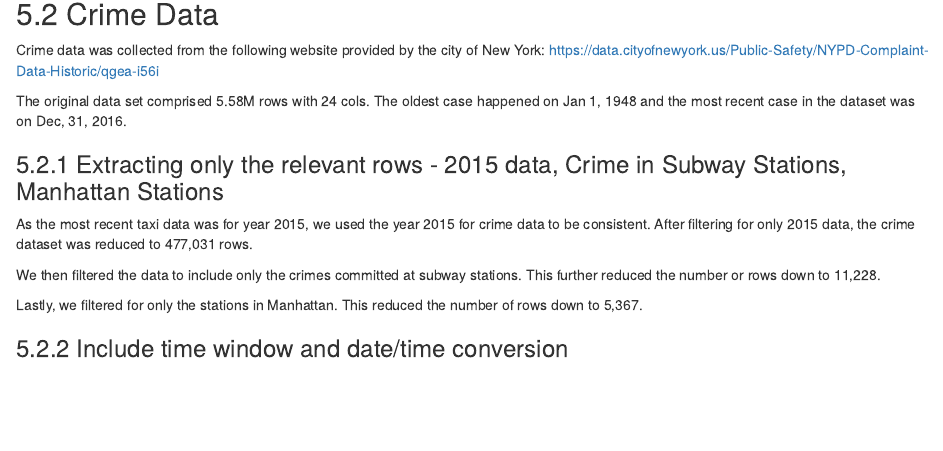
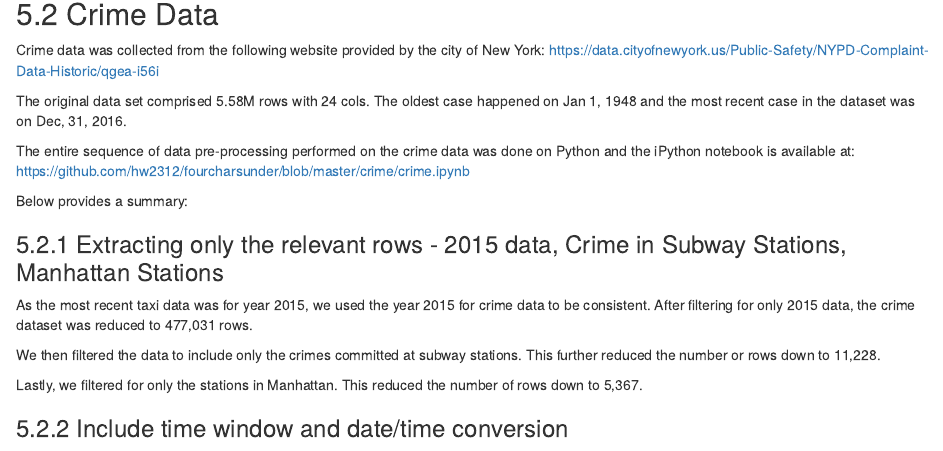
Before and after one commit to hw2312/fourcharsunder, an R Markdown document (final_report.Rmd): the page in a window 1100 px wide, from 2940 px down. Rendered offline with R 4.5, knitr and Pandoc, with nearby package versions; some code elsewhere in the file could not run offline.

Commit message:
update draft final report

```diff
--- a/final_report.Rmd
+++ b/final_report.Rmd
@@ -527,6 +527,11 @@ https://data.cityofnewyork.us/Public-Safety/NYPD-Complaint-Data-Historic/qgea-i5
 
 The original data set comprised 5.58M rows with 24 cols.  The oldest case happened on Jan 1, 1948 and the most recent case in the dataset was on Dec, 31, 2016.
 
+The entire sequence of data pre-processing performed on the crime data was done on Python and the iPython notebook is available at:
+https://github.com/hw2312/fourcharsunder/blob/master/crime/crime.ipynb
+
+Below provides a summary:
+
 ### 5.2.1 Extracting only the relevant rows - 2015 data, Crime in Subway Stations, Manhattan Stations
 As the most recent taxi data was for year 2015, we used the year 2015 for crime data to be consistent.   After filtering for only 2015 data, the crime dataset was reduced to 477,031 rows.
 
```
